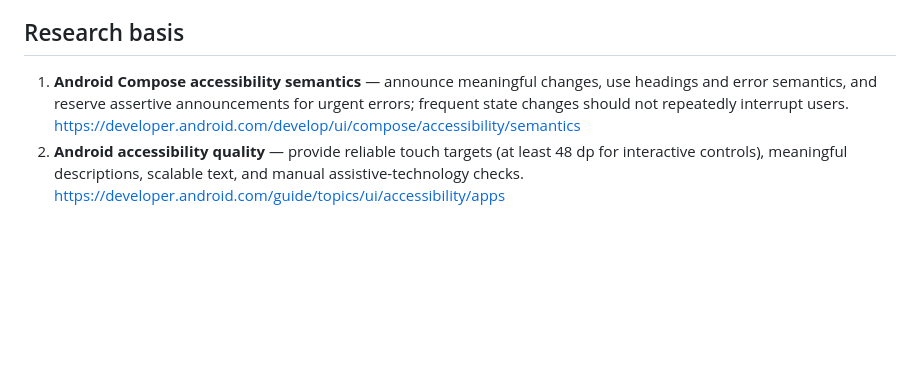
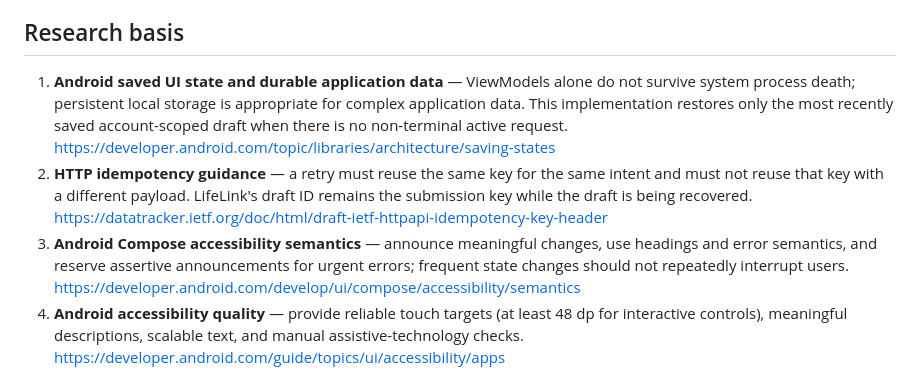
Before and after one commit to RamProjector/LifeLink, a Markdown page: docs/CLIENT_UX_FEEDBACK_AND_FEATURE_BATCH.md, the part around the change. GitHub-like rendering; blank space fills up the shorter version.

Commit message:
docs(lifelink): document draft recovery and idempotency rationale

```diff
--- a/docs/CLIENT_UX_FEEDBACK_AND_FEATURE_BATCH.md
+++ b/docs/CLIENT_UX_FEEDBACK_AND_FEATURE_BATCH.md
@@ -28,7 +28,11 @@ LifeLink supports emergency blood-donor discovery. The interface must make the c
 
 ## Research basis
 
-1. **Android Compose accessibility semantics** — announce meaningful changes, use headings and error semantics, and reserve assertive announcements for urgent errors; frequent state changes should not repeatedly interrupt users.
+1. **Android saved UI state and durable application data** — ViewModels alone do not survive system process death; persistent local storage is appropriate for complex application data. This implementation restores only the most recently saved account-scoped draft when there is no non-terminal active request.
+   https://developer.android.com/topic/libraries/architecture/saving-states
+2. **HTTP idempotency guidance** — a retry must reuse the same key for the same intent and must not reuse that key with a different payload. LifeLink's draft ID remains the submission key while the draft is being recovered.
+   https://datatracker.ietf.org/doc/html/draft-ietf-httpapi-idempotency-key-header
+3. **Android Compose accessibility semantics** — announce meaningful changes, use headings and error semantics, and reserve assertive announcements for urgent errors; frequent state changes should not repeatedly interrupt users.
    https://developer.android.com/develop/ui/compose/accessibility/semantics
 2. **Android accessibility quality** — provide reliable touch targets (at least 48 dp for interactive controls), meaningful descriptions, scalable text, and manual assistive-technology checks.
    https://developer.android.com/guide/topics/ui/accessibility/apps
```
